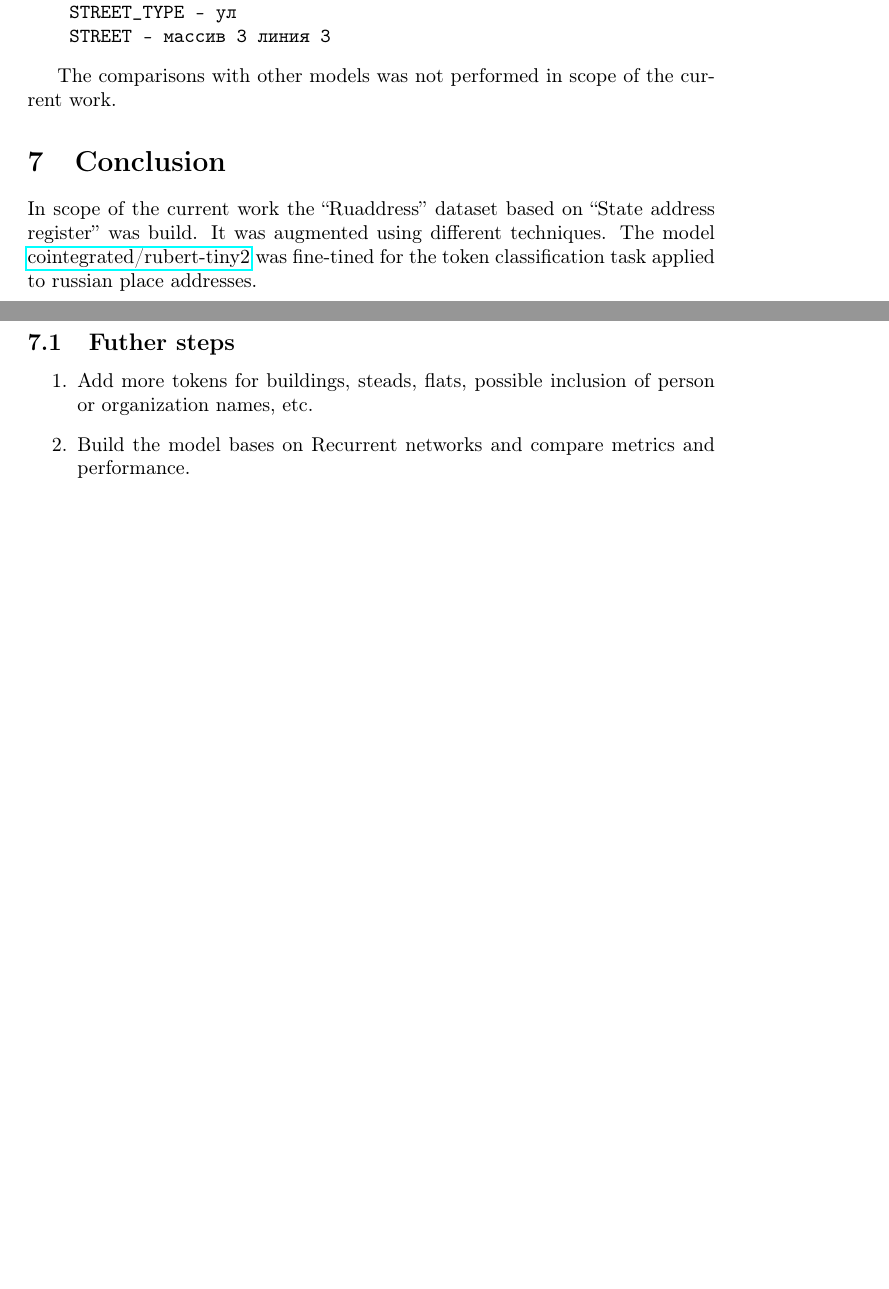
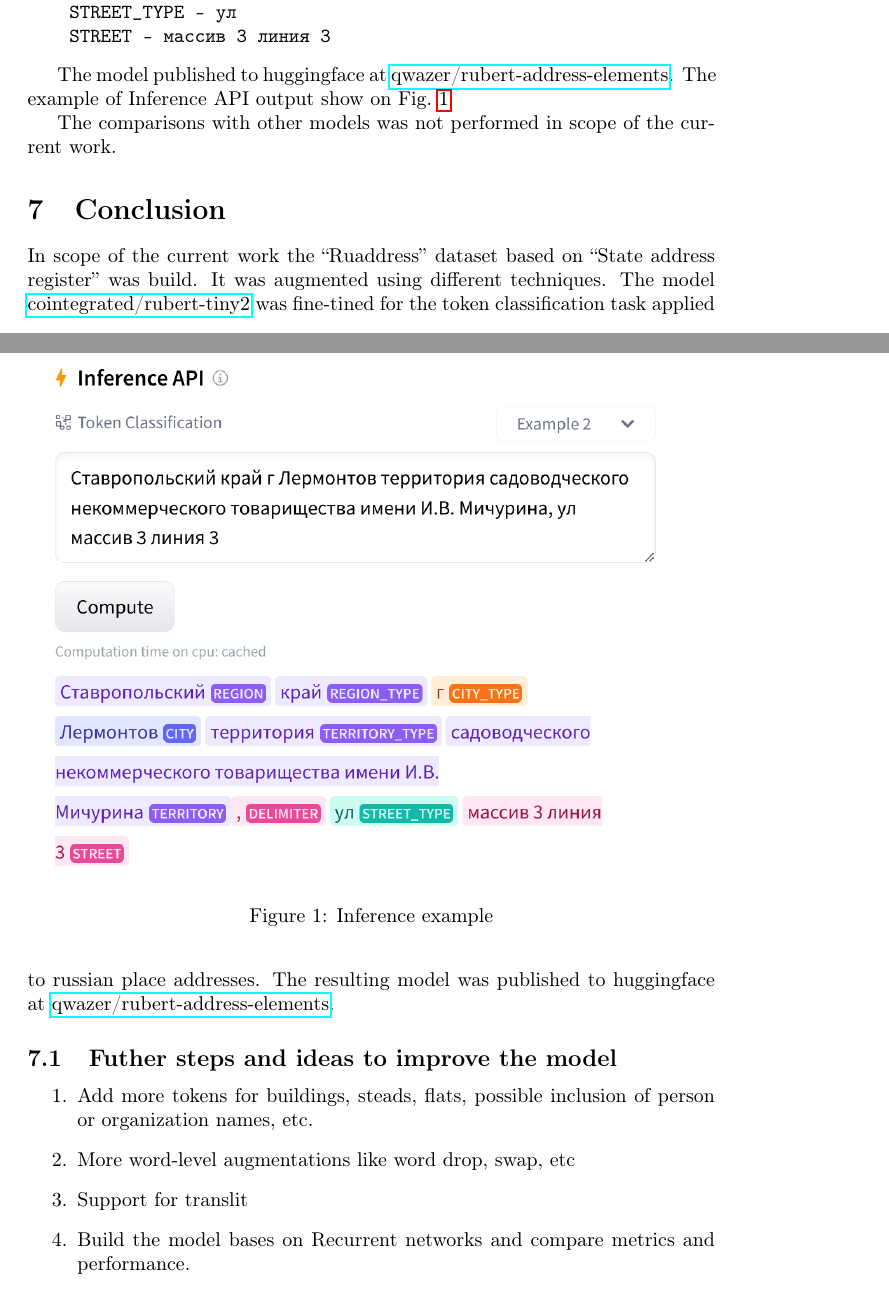
Before and after one commit to qwazer/ruaddress-elements-classification, a LaTeX paper (tex/main.tex): two parts of pages 5 and 6 of 6 before the commit and two parts of pages 5 and 6 of 7 after it, joined at a grey line, cut so that both start at the same text, the shorter picture padded with empty space. Compiled offline with pdfLaTeX.

Commit message:
add inference-example-02.png

```diff
--- a/tex/main.tex
+++ b/tex/main.tex
@@ -251,6 +251,16 @@ Output:
     STREET - массив 3 линия 3
 \end{verbatim}
 
+The model published to huggingface at \href{https://huggingface.co/qwazer/rubert-address-elements}{qwazer/rubert-address-elements}.
+The example of Inference API output show on Fig.~\ref{fig:inference-example}
+
+\begin{figure}[!tbh]
+    \centering
+    \includegraphics[width=1\linewidth]{inference-example-02}
+    \caption{Inference example}
+    \label{fig:inference-example}
+\end{figure}
+
 The comparisons with other models was not performed in scope of the current work.
 
 
@@ -260,10 +270,13 @@ In scope of the current work the ``Ruaddress'' dataset based on ``State address
 It was augmented using different techniques.
 The model \href{https://huggingface.co/cointegrated/rubert-tiny2}{cointegrated/rubert-tiny2}
 was fine-tined for the token classification task applied to russian place addresses.
+The resulting model was published to huggingface at \href{https://huggingface.co/qwazer/rubert-address-elements}{qwazer/rubert-address-elements}.
 
-\subsection{Futher steps}
+\subsection{Futher steps and ideas to improve the model}
 \begin{enumerate}
     \item Add more tokens for buildings, steads, flats, possible inclusion of person or organization names, etc.
+    \item More word-level augmentations like word drop, swap, etc
+    \item Support for translit
     \item Build the model bases on Recurrent networks and compare metrics and performance.
     \item Try to build multi-classification model, when a word can have multiple tokens.
 \end{enumerate}
```
Also changed, not shown: article.pdf, tex/inference-example-02.png (added).
